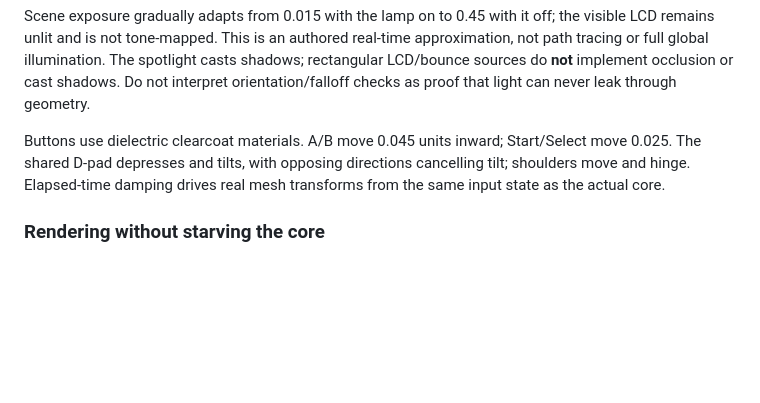
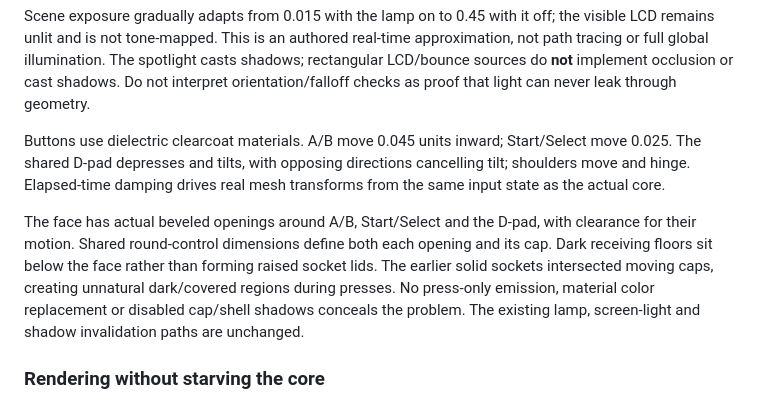
Before and after one commit to Zanark/BowserBoy, a Markdown page: docs/ARCHITECTURE.md, the part around the change. Drawn GitHub-style; blank space fills up the shorter version.

```diff
--- a/docs/ARCHITECTURE.md
+++ b/docs/ARCHITECTURE.md
@@ -244,6 +244,14 @@ Start/Select move 0.025. The shared D-pad depresses and tilts, with opposing
 directions cancelling tilt; shoulders move and hinge. Elapsed-time damping
 drives real mesh transforms from the same input state as the actual core.
 
+The face has actual beveled openings around A/B, Start/Select and the D-pad,
+with clearance for their motion. Shared round-control dimensions define both
+each opening and its cap. Dark receiving floors sit below the face rather than
+forming raised socket lids. The earlier solid sockets intersected moving caps,
+creating unnatural dark/covered regions during presses. No press-only emission,
+material color replacement or disabled cap/shell shadows conceals the problem.
+The existing lamp, screen-light and shadow invalidation paths are unchanged.
+
 ### Rendering without starving the core
 
 Unchanged shadows are cached and idle static scenes stop painting once motion
```
Also changed, not shown: README.md (+6 -0 lines), docs/VERIFICATION.md (+28 -0 lines), docs/images/pressed-controls.png (added), 3 other files.
